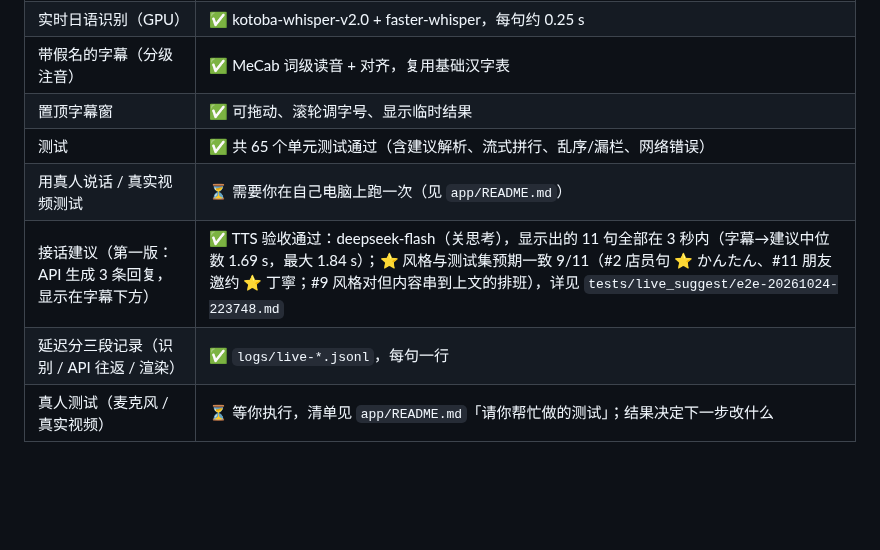
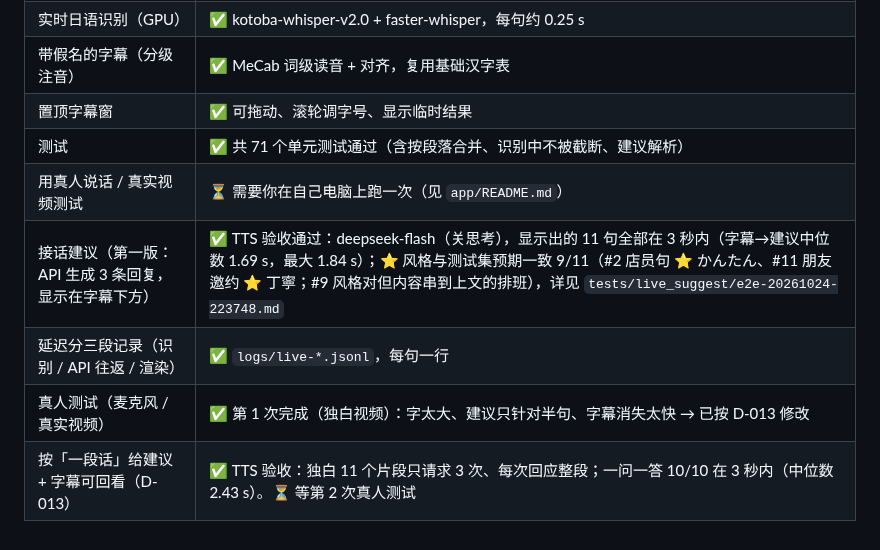
Before and after one commit to yasu-isct/japanese-speaking-coach, a Markdown page: docs/status.md, the part around the change. Rendered like a GitHub page; blank space fills up the shorter version.

```diff
--- a/docs/status.md
+++ b/docs/status.md
@@ -48,8 +48,9 @@
 | 实时日语识别（GPU） | ✅ kotoba-whisper-v2.0 + faster-whisper，每句约 0.25 s |
 | 带假名的字幕（分级注音） | ✅ MeCab 词级读音 + 对齐，复用基础汉字表 |
 | 置顶字幕窗 | ✅ 可拖动、滚轮调字号、显示临时结果 |
-| 测试 | ✅ 共 65 个单元测试通过（含建议解析、流式拼行、乱序/漏栏、网络错误） |
+| 测试 | ✅ 共 71 个单元测试通过（含按段落合并、识别中不被截断、建议解析） |
 | 用真人说话 / 真实视频测试 | ⏳ 需要你在自己电脑上跑一次（见 `app/README.md`） |
 | 接话建议（第一版：API 生成 3 条回复，显示在字幕下方） | ✅ TTS 验收通过：deepseek-flash（关思考），显示出的 11 句全部在 3 秒内（字幕→建议中位数 1.69 s，最大 1.84 s）；⭐ 风格与测试集预期一致 9/11（#2 店员句 ⭐ かんたん、#11 朋友邀约 ⭐ 丁寧；#9 风格对但内容串到上文的排班），详见 `tests/live_suggest/e2e-20261024-223748.md` |
 | 延迟分三段记录（识别 / API 往返 / 渲染） | ✅ `logs/live-*.jsonl`，每句一行 |
-| 真人测试（麦克风 / 真实视频） | ⏳ 等你执行，清单见 `app/README.md`「请你帮忙做的测试」；结果决定下一步改什么 |
+| 真人测试（麦克风 / 真实视频） | ✅ 第 1 次完成（独白视频）：字太大、建议只针对半句、字幕消失太快 → 已按 D-013 修改 |
+| 按「一段话」给建议 + 字幕可回看（D-013） | ✅ TTS 验收：独白 11 个片段只请求 3 次、每次回应整段；一问一答 10/10 在 3 秒内（中位数 2.43 s）。⏳ 等第 2 次真人测试 |
```
Also changed, not shown: app/README.md (+9 -3 lines), docs/decisions.md (+23 -0 lines), docs/images/live-suggest.png, 10 other files.
